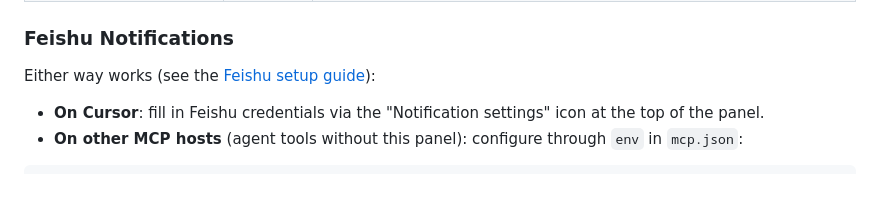
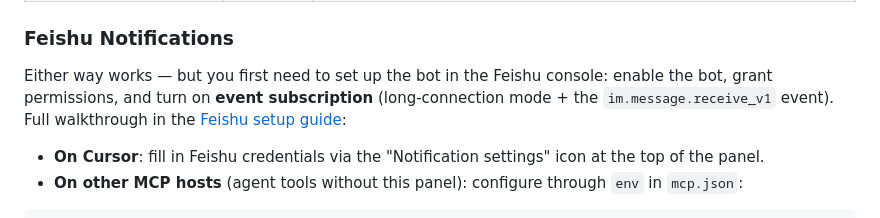
Before and after one commit to jianger666/cursor-feedback-extension, a Markdown page: README.md, the part around the change. Rendered like a GitHub page; blank space fills up the shorter version.

```diff
--- a/README.md
+++ b/README.md
@@ -201,7 +201,7 @@ Custom timeout (optional, default 5 minutes):
 
 ### Feishu Notifications
 
-Either way works (see the [Feishu setup guide](./docs/feishu-setup.md)):
+Either way works — but you first need to set up the bot in the Feishu console: enable the bot, grant permissions, and turn on **event subscription** (long-connection mode + the `im.message.receive_v1` event). Full walkthrough in the [Feishu setup guide](./docs/feishu-setup.md):
 
 - **On Cursor**: fill in Feishu credentials via the "Notification settings" icon at the top of the panel.
 - **On other MCP hosts** (agent tools without this panel): configure through `env` in `mcp.json`:
```
Also changed, not shown: README_CN.md (+1 -1 lines), docs/feishu-setup.md (+26 -12 lines).
